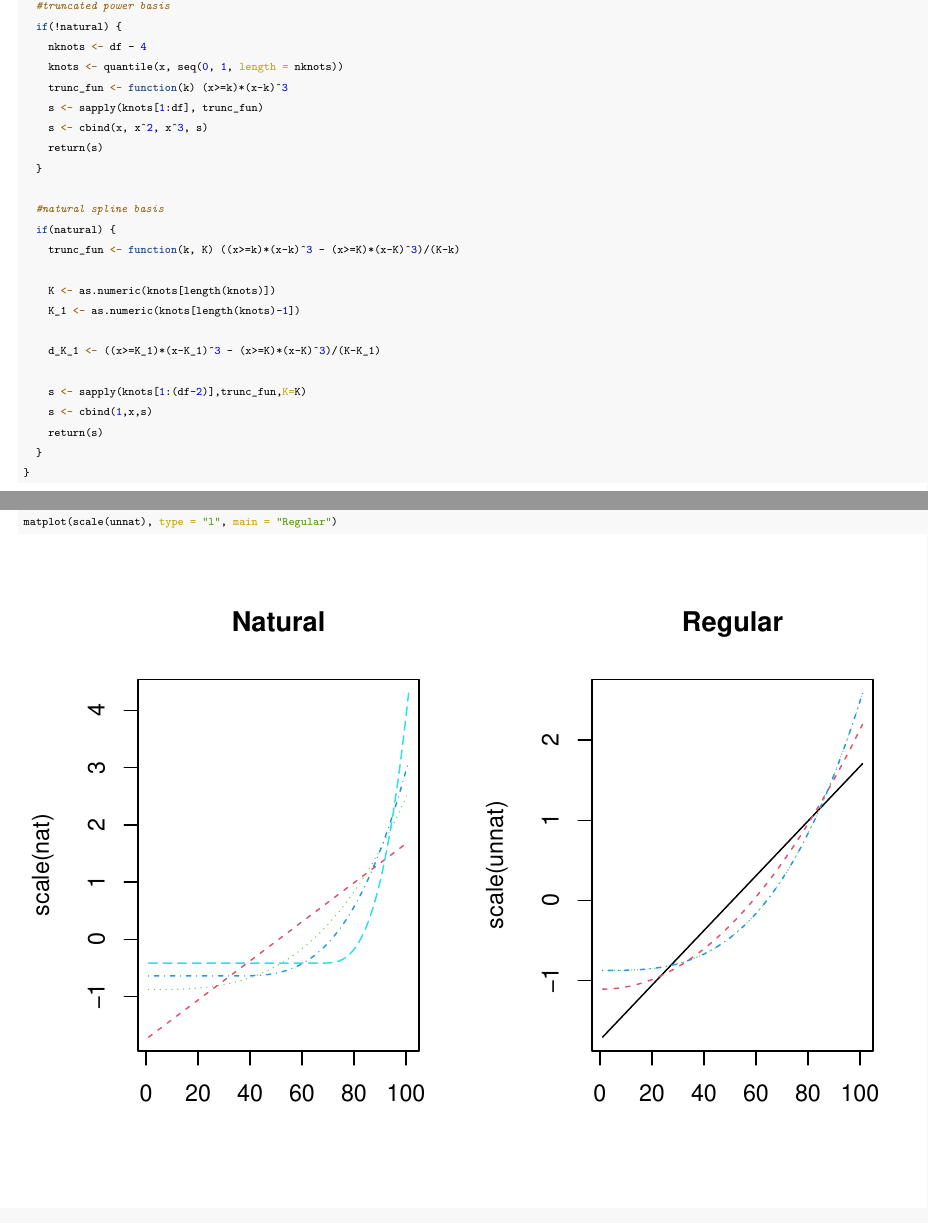
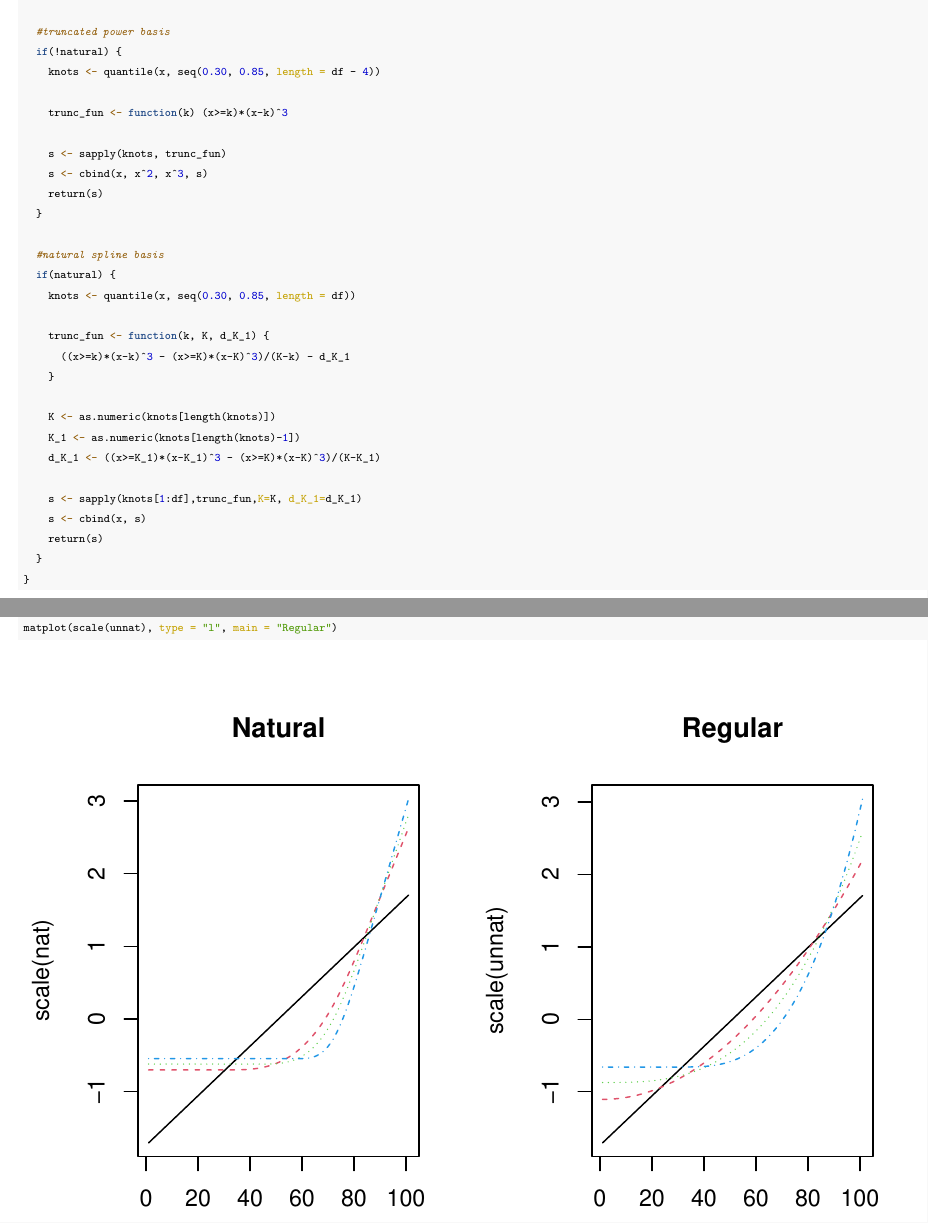
Before and after one commit to deanhansen/Stats790, an R Markdown document (Assignment #3/HansenDean_HW3.rmd): two parts of pages 8 and 9 of 16, joined at a grey line, cut so that both start at the same text. The pictures show the output file Assignment #3/HansenDean_HW3.pdf that the author committed with the source.

Commit message:
Fixed question #3

```diff
--- a/Assignment #3/HansenDean_HW3.rmd
+++ b/Assignment #3/HansenDean_HW3.rmd
@@ -168,25 +168,28 @@ truncpolyspline <- function(x, df, natural = c(TRUE, FALSE)) {
 
   #truncated power basis
   if(!natural) {
-  knots <- quantile(x, seq(0.25, 0.85, length = df - 4))
-  trunc_fun <- function(k) (x>=k)*(x-k)^3
-  s <- sapply(knots, trunc_fun)
-  s <- cbind(x, x^2, x^3, s)
-  return(s)
+    knots <- quantile(x, seq(0.30, 0.85, length = df - 4))
+
+    trunc_fun <- function(k) (x>=k)*(x-k)^3
+
+    s <- sapply(knots, trunc_fun)
+    s <- cbind(x, x^2, x^3, s)
+    return(s)
   }
 
   #natural spline basis
   if(natural) {
-    knots <- quantile(x, seq(0.25, 0.85, length = df))
+    knots <- quantile(x, seq(0.30, 0.85, length = df))
 
-    trunc_fun <- function(k, K) ((x>=k)*(x-k)^3 - (x>=K)*(x-K)^3)/(K-k)
+    trunc_fun <- function(k, K, d_K_1) {
+      ((x>=k)*(x-k)^3 - (x>=K)*(x-K)^3)/(K-k) - d_K_1
+    }
 
     K <- as.numeric(knots[length(knots)])
     K_1 <- as.numeric(knots[length(knots)-1])
-
     d_K_1 <- ((x>=K_1)*(x-K_1)^3 - (x>=K)*(x-K)^3)/(K-K_1)
 
-    s <- sapply(knots[1:(df-2)],trunc_fun,K=K)
+    s <- sapply(knots[1:df],trunc_fun,K=K, d_K_1=d_K_1)
     s <- cbind(x, s)
     return(s)
   }
```
Also changed, not shown: Assignment #3/HansenDean_HW3.pdf, Assignment #3/HansenDean_HW3_files/figure-latex/unnamed-chunk-5-1.pdf (deleted), Assignment #3/HansenDean_HW3_files/figure-latex/unnamed-chunk-6-1.pdf (deleted), Assignment #3/HansenDean_HW3_files/figure-latex/unnamed-chunk-7-1.pdf (deleted), Assignment #3/HansenDean_HW3.rmd (4 more changed lines), 1 other file.
